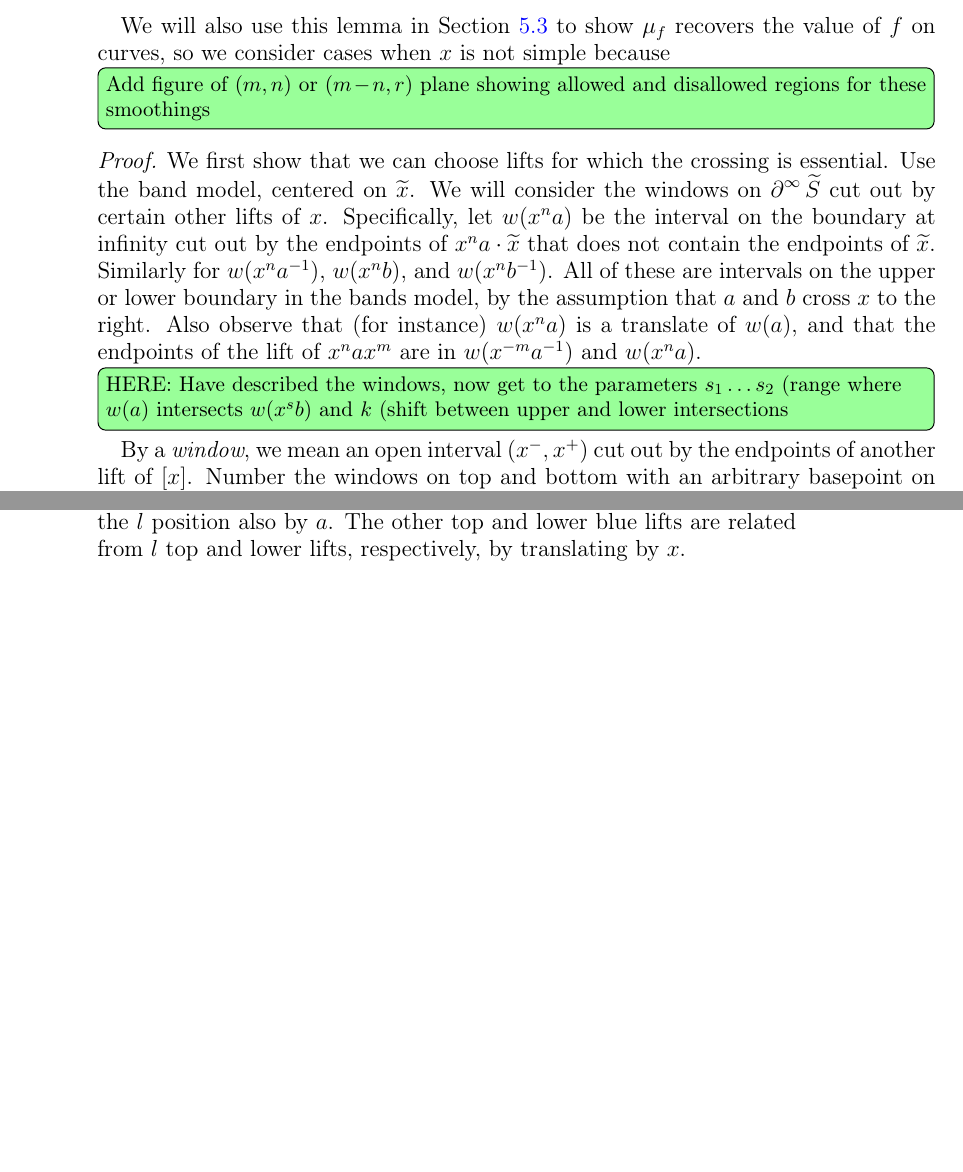
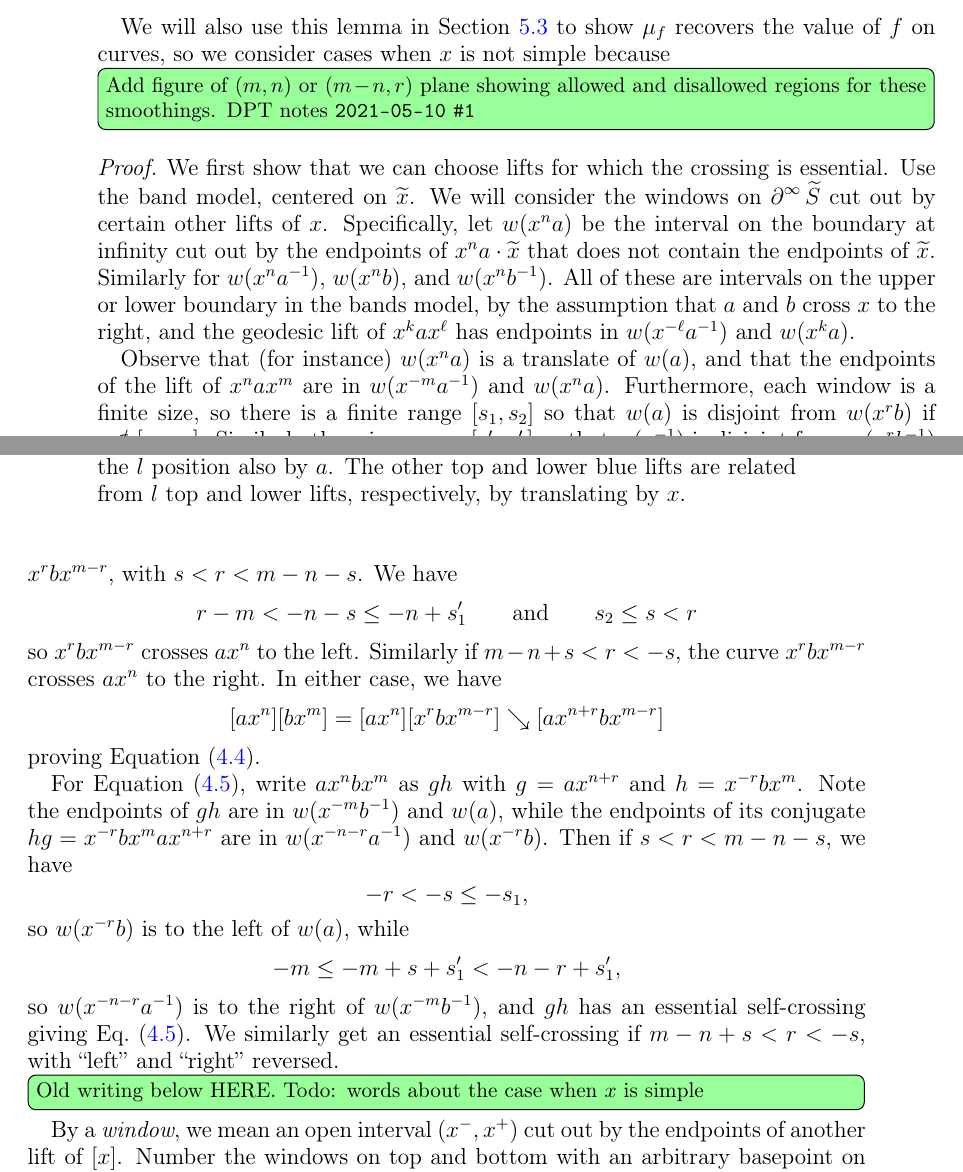
Before and after one commit to dpthurst/Currents-and-intersections, a LaTeX paper (Intersections.tex, which reads construction.tex): two parts of pages 18 and 19 of 38, joined at a grey line, cut so that both start at the same text, the shorter picture padded with empty space. Compiled offline with pdfLaTeX.

Commit message:
construction: finish key part of key smoothing proposition

```diff
--- a/construction.tex
+++ b/construction.tex
@@ -455,7 +455,8 @@ $\mu_f$ recovers the value of $f$ on curves, so we consider cases when
 $x$ is not simple because
 
 \DPTtodo[inline]{Add figure of $(m,n)$ or $(m-n,r)$ plane showing allowed and
-  disallowed regions for these smoothings}
+  disallowed regions for these smoothings. DPT notes
+  \texttt{2021-05-10 \#1}}
 
 \begin{comment}
 \begin{figure}
@@ -495,14 +496,50 @@ $x$ is not simple because
   that does not contain the endpoints of $\wt x$. Similarly for
   $w(x^n a^{-1})$, $w(x^n b)$, and $w(x^n b^{-1})$. All of these are intervals
   on the upper or lower boundary in the bands model, by the assumption
-  that $a$ and~$b$ cross $x$ to the right. Also observe that (for
-  instance) $w(x^n a)$ is a translate of $w(a)$, and that the
-  endpoints of the lift of $x^n a x^m$ are in $w(x^{-m} a^{-1})$
-  and $w(x^n a)$.
+  that $a$ and~$b$ cross $x$ to the right, and the geodesic lift of
+  $x^kax^\ell$ has endpoints in $w(x^{-\ell}a^{-1})$ and $w(x^ka)$.
 
-  \DPTtodo[inline]{HERE: Have described the windows, now get to the
-    parameters $s_1\dots s_2$ (range where $w(a)$ intersects $w(x^sb)$
-    and $k$ (shift between upper and lower intersections}
+  Observe that (for instance) $w(x^n a)$ is a translate of $w(a)$, and
+  that the endpoints of the lift of $x^n a x^m$ are in
+  $w(x^{-m} a^{-1})$ and $w(x^n a)$. Furthermore, each window is a
+  finite size, so there is a finite range $[s_1,s_2]$ so that $w(a)$
+  is disjoint from $w(x^rb)$ if $r \notin [s_1,s_2]$. Similarly there
+  is a range $[s_1',s_2']$ so that $w(a^{-1})$ is disjoint from
+  $w(x^rb^{-1})$ if $r \notin [s_1',s_2']$. Set
+  $s \coloneqq \max\{s_2,s_2',-s_1,-s_1'\}$. Now consider the curves
+  $ax^n$ and $x^rbx^{m-r}$, with $s < r < m-n-s$. We have
+  \[
+    r-m < -n-s \le -n+s_1'
+    \qquad\text{and}\qquad
+    s_2 \le s < r
+  \]
+  so $x^rbx^{m-r}$ crosses $ax^n$ to the left. Similarly if
+  $m-n+s < r < -s$, the curve $x^rbx^{m-r}$ crosses $ax^n$ to the
+  right. In either case, we have
+  \[
+    [ax^n][bx^m] = [ax^n][x^r bx^{m-r}] \reducesto [ax^{n+r}bx^{m-r}]
+  \]
+  proving Equation~\eqref{eq:cross_a}.
+
+  For Equation~\eqref{eq:cross_b}, write $ax^nbx^m$ as $gh$ with
+  $g=ax^{n+r}$ and $h=x^{-r}bx^m$. Note the endpoints of $gh$
+  are in $w(x^{-m}b^{-1})$ and $w(a)$, while the endpoints of its
+  conjugate $hg =x^{-r}bx^max^{n+r}$ are in $w(x^{-n-r}a^{-1})$ and
+  $w(x^{-r}b)$. Then if $s < r < m-n-s$, we have
+  \[
+    -r < -s \le -s_1,
+  \]
+  so $w(x^{-r}b)$ is to the left of $w(a)$, while
+  \[
+    -m \le -m+s+s_1' < -n - r + s_1',
+  \]
+  so $w(x^{-n-r}a^{-1})$ is to the right of  $w(x^{-m}b^{-1})$, and
+  $gh$ has an essential self-crossing giving Eq.~\eqref{eq:cross_b}.
+  We similarly get an essential self-crossing if $m-n+s < r < -s$,
+  with ``left'' and ``right'' reversed.
+
+  \DPTtodo[inline]{Old writing below HERE. Todo: words about the case
+    when $x$ is simple}
   By a \emph{window}, we mean an open interval $(x^-,x^+)$ cut out by the endpoints of another lift of $[x]$.
   Number the windows on top and bottom
   with an arbitrary basepoint on top, and chosen so that lifts of $a$ connect
```
